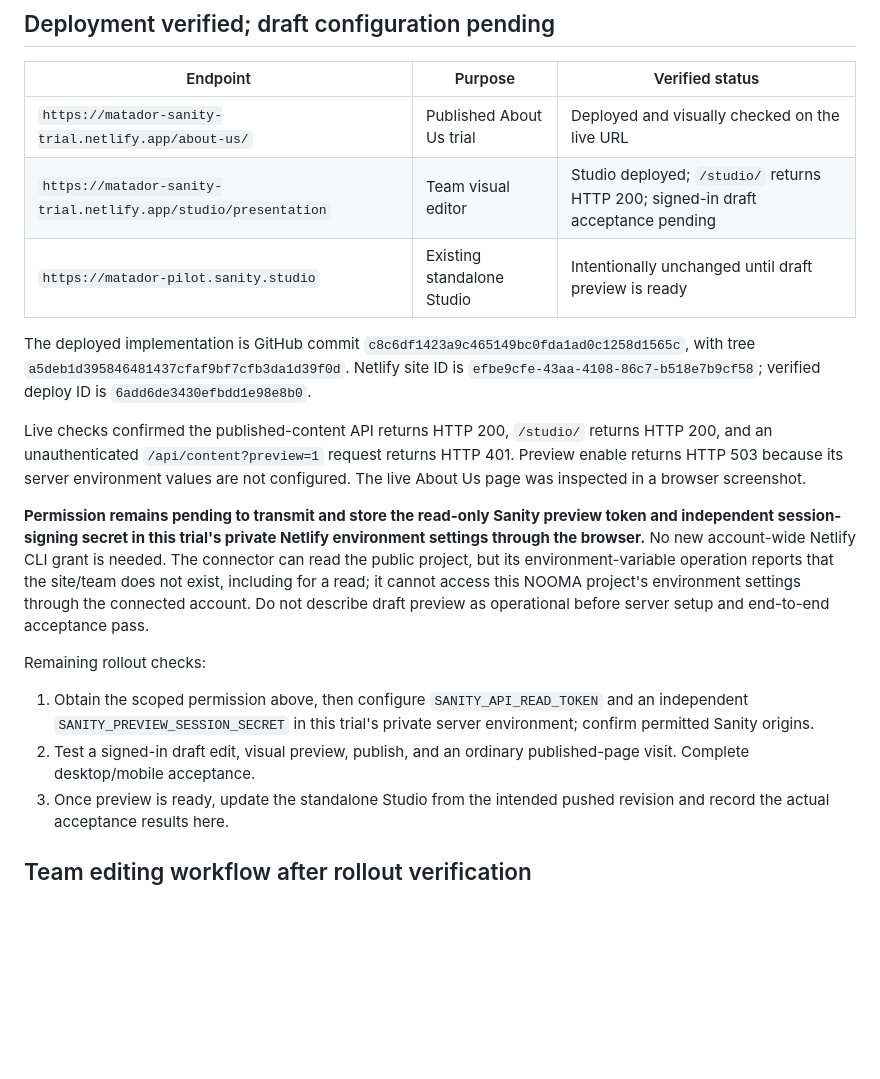
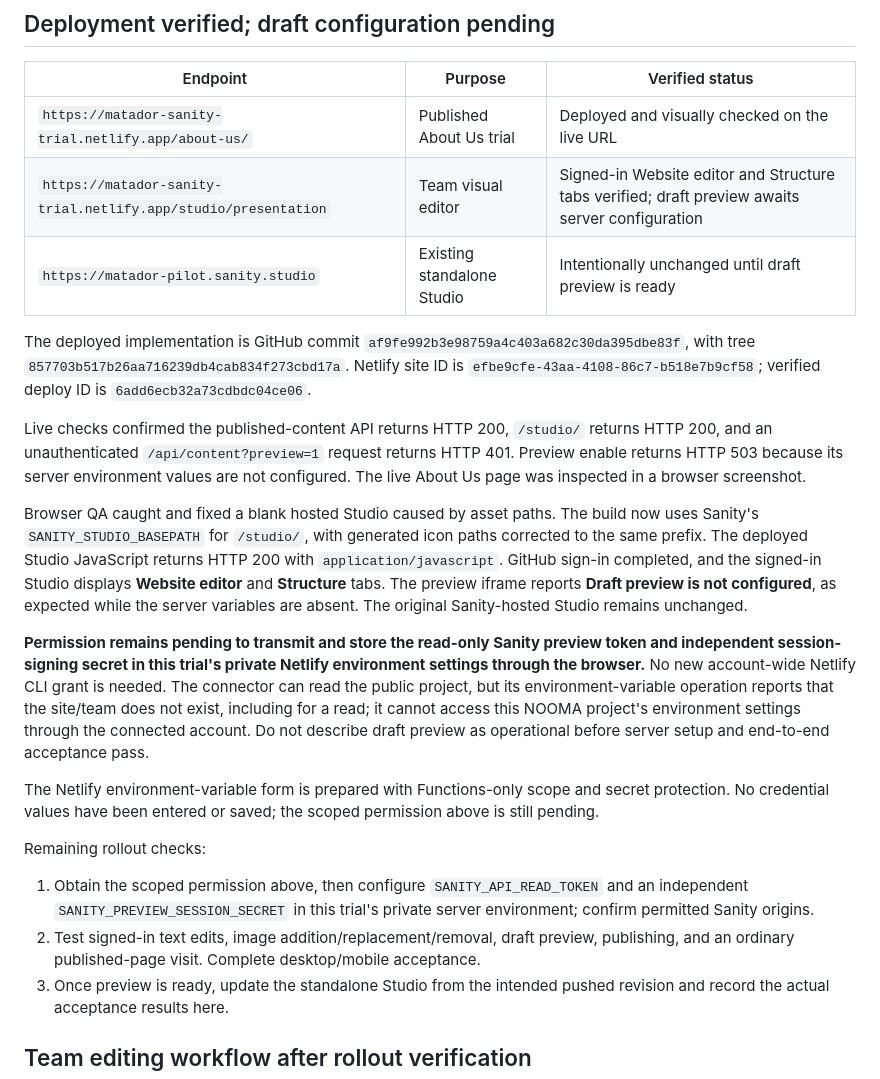
Before and after one commit to higdonfrancis-luna/matador-sanity-trial, a Markdown page: docs/HANDOFF.md, the part around the change. GitHub-like rendering; blank space fills up the shorter version.

Commit message:
Record verified hosted Studio and pending draft credentials [skip netlify]

```diff
--- a/docs/HANDOFF.md
+++ b/docs/HANDOFF.md
@@ -37,19 +37,23 @@ Tests cover authorization and expiry, redirects, published/draft separation, ima
 | Endpoint | Purpose | Verified status |
 | --- | --- | --- |
 | `https://matador-sanity-trial.netlify.app/about-us/` | Published About Us trial | Deployed and visually checked on the live URL |
-| `https://matador-sanity-trial.netlify.app/studio/presentation` | Team visual editor | Studio deployed; `/studio/` returns HTTP 200; signed-in draft acceptance pending |
+| `https://matador-sanity-trial.netlify.app/studio/presentation` | Team visual editor | Signed-in Website editor and Structure tabs verified; draft preview awaits server configuration |
 | `https://matador-pilot.sanity.studio` | Existing standalone Studio | Intentionally unchanged until draft preview is ready |
 
-The deployed implementation is GitHub commit `c8c6df1423a9c465149bc0fda1ad0c1258d1565c`, with tree `a5deb1d395846481437cfaf9bf7cfb3da1d39f0d`. Netlify site ID is `efbe9cfe-43aa-4108-86c7-b518e7b9cf58`; verified deploy ID is `6add6de3430efbdd1e98e8b0`.
+The deployed implementation is GitHub commit `af9fe992b3e98759a4c403a682c30da395dbe83f`, with tree `857703b517b26aa716239db4cab834f273cbd17a`. Netlify site ID is `efbe9cfe-43aa-4108-86c7-b518e7b9cf58`; verified deploy ID is `6add6ecb32a73cdbdc04ce06`.
 
 Live checks confirmed the published-content API returns HTTP 200, `/studio/` returns HTTP 200, and an unauthenticated `/api/content?preview=1` request returns HTTP 401. Preview enable returns HTTP 503 because its server environment values are not configured. The live About Us page was inspected in a browser screenshot.
 
+Browser QA caught and fixed a blank hosted Studio caused by asset paths. The build now uses Sanity's `SANITY_STUDIO_BASEPATH` for `/studio/`, with generated icon paths corrected to the same prefix. The deployed Studio JavaScript returns HTTP 200 with `application/javascript`. GitHub sign-in completed, and the signed-in Studio displays **Website editor** and **Structure** tabs. The preview iframe reports **Draft preview is not configured**, as expected while the server variables are absent. The original Sanity-hosted Studio remains unchanged.
+
 **Permission remains pending to transmit and store the read-only Sanity preview token and independent session-signing secret in this trial's private Netlify environment settings through the browser.** No new account-wide Netlify CLI grant is needed. The connector can read the public project, but its environment-variable operation reports that the site/team does not exist, including for a read; it cannot access this NOOMA project's environment settings through the connected account. Do not describe draft preview as operational before server setup and end-to-end acceptance pass.
+
+The Netlify environment-variable form is prepared with Functions-only scope and secret protection. No credential values have been entered or saved; the scoped permission above is still pending.
 
 Remaining rollout checks:
 
 1. Obtain the scoped permission above, then configure `SANITY_API_READ_TOKEN` and an independent `SANITY_PREVIEW_SESSION_SECRET` in this trial's private server environment; confirm permitted Sanity origins.
-2. Test a signed-in draft edit, visual preview, publish, and an ordinary published-page visit. Complete desktop/mobile acceptance.
+2. Test signed-in text edits, image addition/replacement/removal, draft preview, publishing, and an ordinary published-page visit. Complete desktop/mobile acceptance.
 3. Once preview is ready, update the standalone Studio from the intended pushed revision and record the actual acceptance results here.
 
 ## Team editing workflow after rollout verification
```
